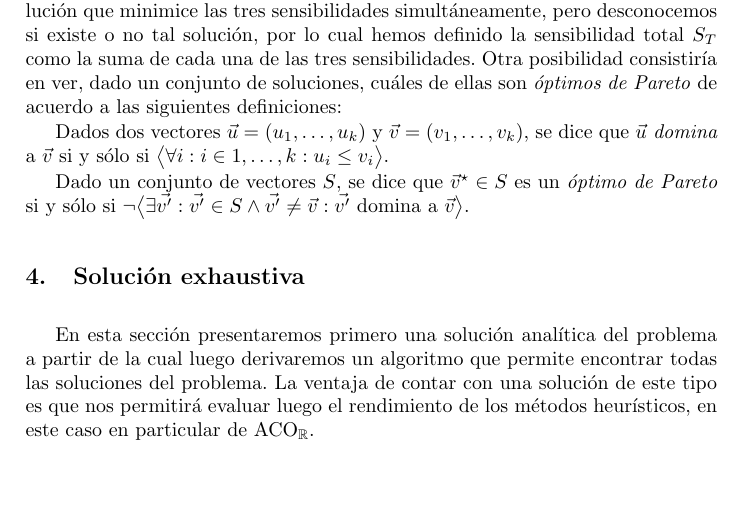
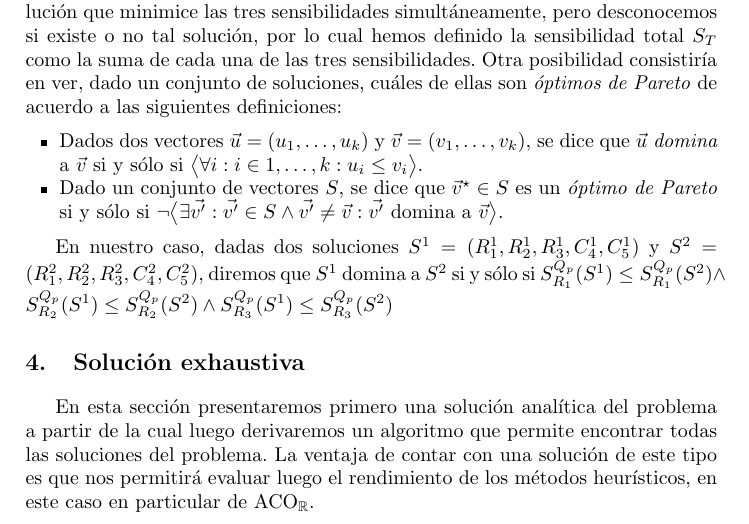
Before and after one commit to leandrodemarco/thesis-aco, a LaTeX thesis (informe/tesis.tex): part of page 9 of 37, cut so that both start at the same text, the shorter picture padded with empty space. Compiled offline with pdfLaTeX.

Commit message:
Minor changes in tex

```diff
--- a/informe/tesis.tex
+++ b/informe/tesis.tex
@@ -345,13 +345,15 @@
 		sensibilidades simultáneamente, pero desconocemos si existe o no tal solución, por lo cual hemos definido la sensibilidad total
 		$S_T$ como la suma de cada una de las tres sensibilidades. Otra posibilidad consistiría en ver, dado un conjunto
 		de soluciones, cuáles de ellas son \textit{óptimos de Pareto} de acuerdo a las siguientes definiciones:
+		\begin{itemize}
+			\item Dados dos vectores $\vec{u} = (u_1, \dots, u_k)$ y $\vec{v} = (v_1, \dots, v_k)$, se dice que $\vec{u}$ \textit{domina}
+			a $\vec{v}$ si y sólo si $\bigl<\forall i : i \in {1, \dots, k} : u_i \leq v_i\bigr>$.
+			\item Dado un conjunto de vectores $S$, se dice que $\vec{v}^{\star} \in S$ es un \textit{óptimo de Pareto} si y sólo si
+			$\neg \bigl<\exists \vec{v'} : \vec{v'} \in S \wedge \vec{v'} \neq \vec{v} : \vec{v'} \text{ domina a } \vec{v}\bigr>$.
+		\end{itemize}
 
-		Dados dos vectores $\vec{u} = (u_1, \dots, u_k)$ y $\vec{v} = (v_1, \dots, v_k)$, se dice que $\vec{u}$ \textit{domina}
-		a $\vec{v}$ si y sólo si $\bigl<\forall i : i \in {1, \dots, k} : u_i \leq v_i\bigr>$.
-
-		Dado un conjunto de vectores $S$, se dice que $\vec{v}^{\star} \in S$ es un \textit{óptimo de Pareto} si y sólo si
-		$\neg \bigl<\exists \vec{v'} : \vec{v'} \in S \wedge \vec{v'} \neq \vec{v} : \vec{v'} \text{ domina a } \vec{v}\bigr>$.
-
+	  En nuestro caso, dadas dos soluciones $S^1 = (R_1^1, R_2^1, R_3^1, C_4^1, C_5^1)$ y $S^2 = (R_1^2, R_2^2, R_3^2, C_4^2, C_5^2)$,
+	  diremos que $S^1$ domina a $S^2$ si y sólo si $S_{R_1}^{Q_p}(S^1) \leq S_{R_1}^{Q_p}(S^2) \wedge S_{R_2}^{Q_p}(S^1) \leq S_{R_2}^{Q_p}(S^2) \wedge S_{R_3}^{Q_p}(S^1) \leq S_{R_3}^{Q_p}(S^2)$
 
   \section{\textbf{Solución exhaustiva}}
     En esta sección presentaremos primero una solución analítica del problema a partir de la cual luego derivaremos un algoritmo
```
